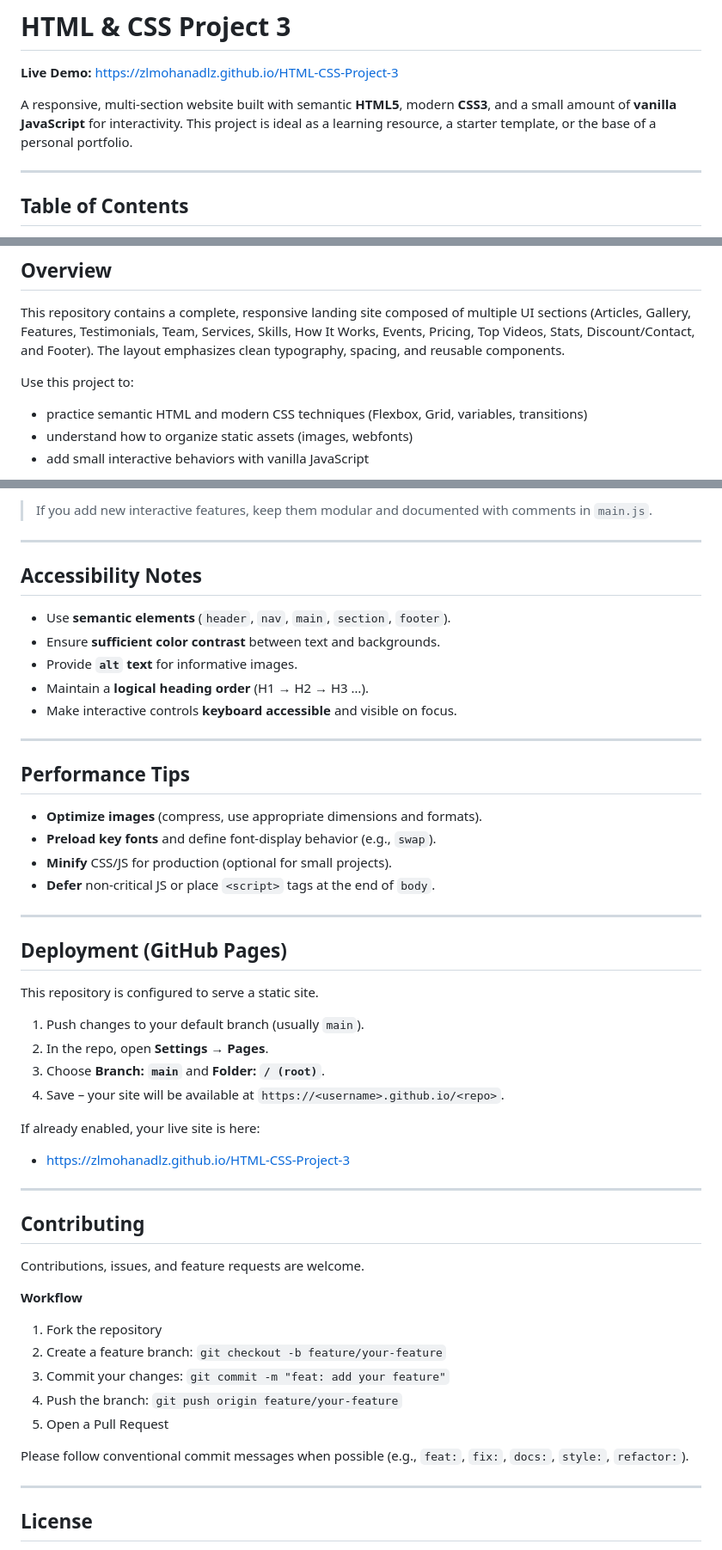
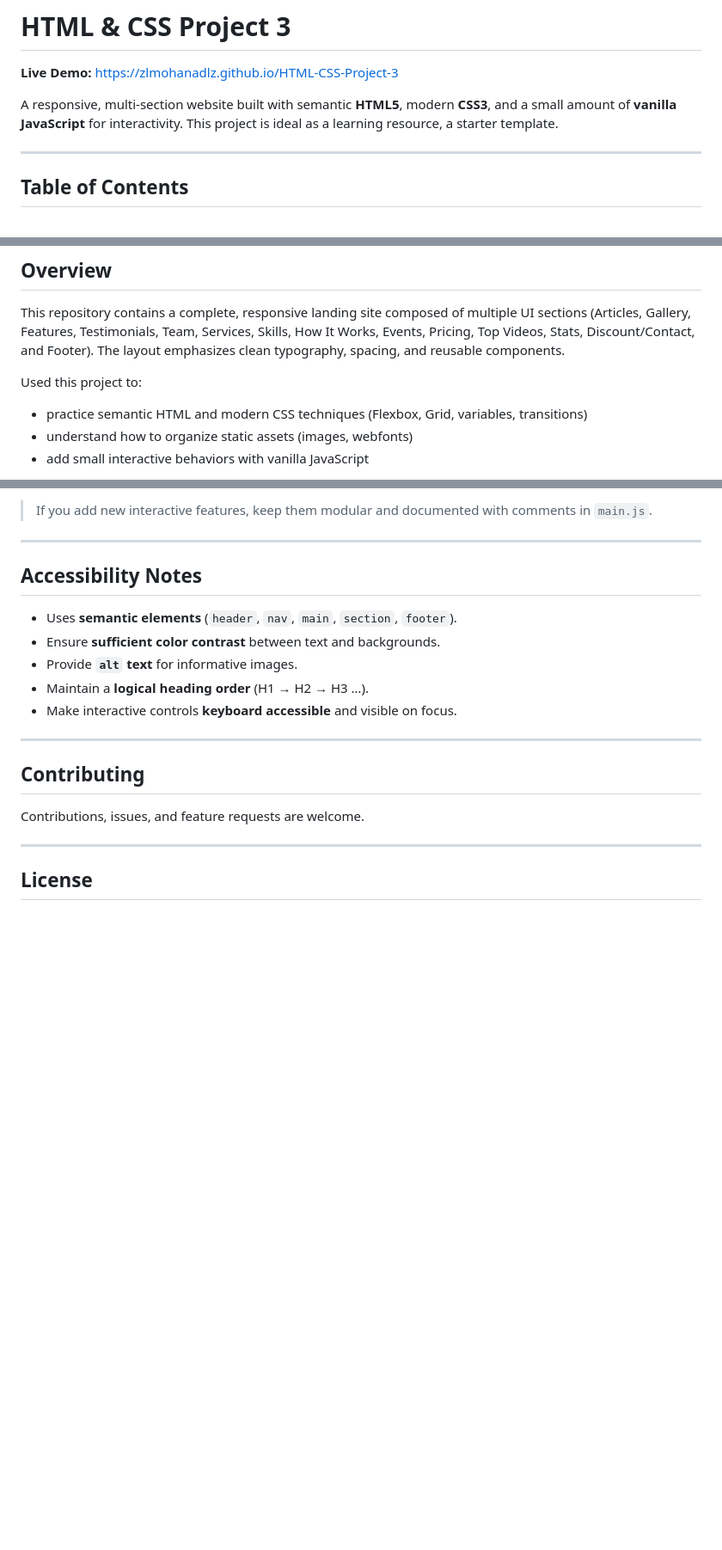
Before and after one commit to zlmohanadlz/HTML-CSS-Project-3, a Markdown page: README.md, 3 parts joined by grey strips. Shown at 86% size. Drawn GitHub-style; blank space fills up the shorter version.

```diff
--- a/README.md
+++ b/README.md
@@ -2,7 +2,7 @@
 
 **Live Demo:** https://zlmohanadlz.github.io/HTML-CSS-Project-3
 
-A responsive, multi‑section website built with semantic **HTML5**, modern **CSS3**, and a small amount of **vanilla JavaScript** for interactivity. This project is ideal as a learning resource, a starter template, or the base of a personal portfolio.
+A responsive, multi‑section website built with semantic **HTML5**, modern **CSS3**, and a small amount of **vanilla JavaScript** for interactivity. This project is ideal as a learning resource, a starter template.
 
 ---
 
@@ -31,7 +31,7 @@ A responsive, multi‑section website built with semantic **HTML5**, modern **CS
 
 This repository contains a complete, responsive landing site composed of multiple UI sections (Articles, Gallery, Features, Testimonials, Team, Services, Skills, How It Works, Events, Pricing, Top Videos, Stats, Discount/Contact, and Footer). The layout emphasizes clean typography, spacing, and reusable components.
 
-Use this project to:
+Used this project to:
 
 -   practice semantic HTML and modern CSS techniques (Flexbox, Grid, variables, transitions)
 -   understand how to organize static assets (images, webfonts)
@@ -180,7 +153,7 @@ The project uses a minimal `JS/main.js`. Typical behaviors include:
 
 ## Accessibility Notes
 
--   Use **semantic elements** (`header`, `nav`, `main`, `section`, `footer`).
+-   Uses **semantic elements** (`header`, `nav`, `main`, `section`, `footer`).
 -   Ensure **sufficient color contrast** between text and backgrounds.
 -   Provide **`alt` text** for informative images.
 -   Maintain a **logical heading order** (H1 → H2 → H3 …).
@@ -188,43 +161,9 @@ The project uses a minimal `JS/main.js`. Typical behaviors include:
 
 ---
 
-## Performance Tips
-
--   **Optimize images** (compress, use appropriate dimensions and formats).
--   **Preload key fonts** and define font‑display behavior (e.g., `swap`).
--   **Minify** CSS/JS for production (optional for small projects).
--   **Defer** non‑critical JS or place `<script>` tags at the end of `body`.
-
----
-
-## Deployment (GitHub Pages)
-
-This repository is configured to serve a static site.
-
-1. Push changes to your default branch (usually `main`).
-2. In the repo, open **Settings → Pages**.
-3. Choose **Branch: `main`** and **Folder: `/ (root)`**.
-4. Save – your site will be available at `https://<username>.github.io/<repo>`.
-
-If already enabled, your live site is here:
-
--   https://zlmohanadlz.github.io/HTML-CSS-Project-3
-
----
-
 ## Contributing
 
 Contributions, issues, and feature requests are welcome.
-
-**Workflow**
-
-1. Fork the repository
-2. Create a feature branch: `git checkout -b feature/your-feature`
-3. Commit your changes: `git commit -m "feat: add your feature"`
-4. Push the branch: `git push origin feature/your-feature`
-5. Open a Pull Request
-
-Please follow conventional commit messages when possible (e.g., `feat:`, `fix:`, `docs:`, `style:`, `refactor:`).
 
 ---
 
```
Also changed, not shown: other parts of README.md (+0 -29 lines).
